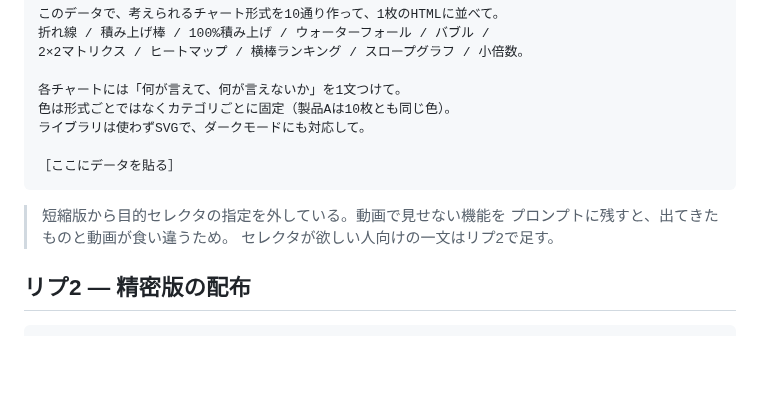
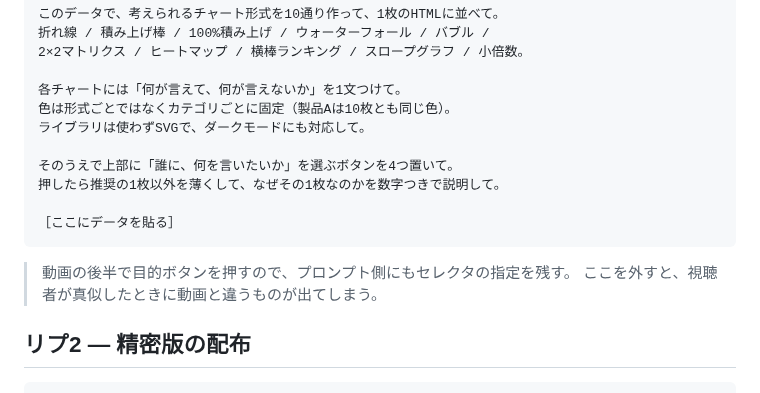
Before and after one commit to Ted0321/kotetsu-work-ai-skills, a Markdown page: demos/chart-fitting-room/POST-DRAFT.md, the part around the change. GitHub-like rendering; blank space fills up the shorter version.

Commit message:
配布プロンプトに目的セレクタの指定を戻す
動画の後半で目的ボタンを押す構成に決まったため、プロンプト側から
外していたセレクタの指定を復帰。外したままだと視聴者が真似したときに
動画と違うものが出てしまう。

Co-Authored-By: Claude Opus 5 <noreply@anthropic.com>
Claude-Session: https://claude.ai/code/session_01VzkLjrAFazjXEpA8JvzdAB

````diff
--- a/demos/chart-fitting-room/POST-DRAFT.md
+++ b/demos/chart-fitting-room/POST-DRAFT.md
@@ -105,12 +105,14 @@
 色は形式ごとではなくカテゴリごとに固定（製品Aは10枚とも同じ色）。
 ライブラリは使わずSVGで、ダークモードにも対応して。
 
+そのうえで上部に「誰に、何を言いたいか」を選ぶボタンを4つ置いて。
+押したら推奨の1枚以外を薄くして、なぜその1枚なのかを数字つきで説明して。
+
 ［ここにデータを貼る］
 ```
 
-> 短縮版から目的セレクタの指定を外している。動画で見せない機能を
-> プロンプトに残すと、出てきたものと動画が食い違うため。
-> セレクタが欲しい人向けの一文はリプ2で足す。
+> 動画の後半で目的ボタンを押すので、プロンプト側にもセレクタの指定を残す。
+> ここを外すと、視聴者が真似したときに動画と違うものが出てしまう。
 
 ## リプ2 — 精密版の配布
 
````
